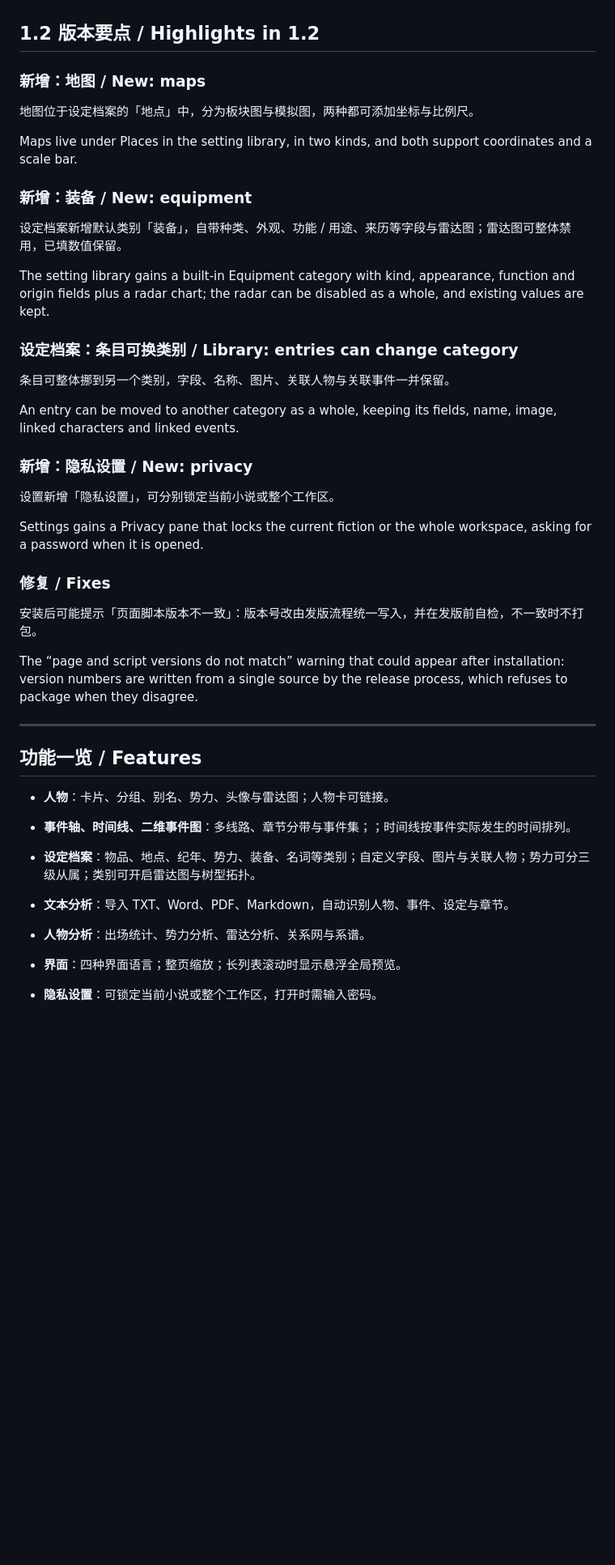
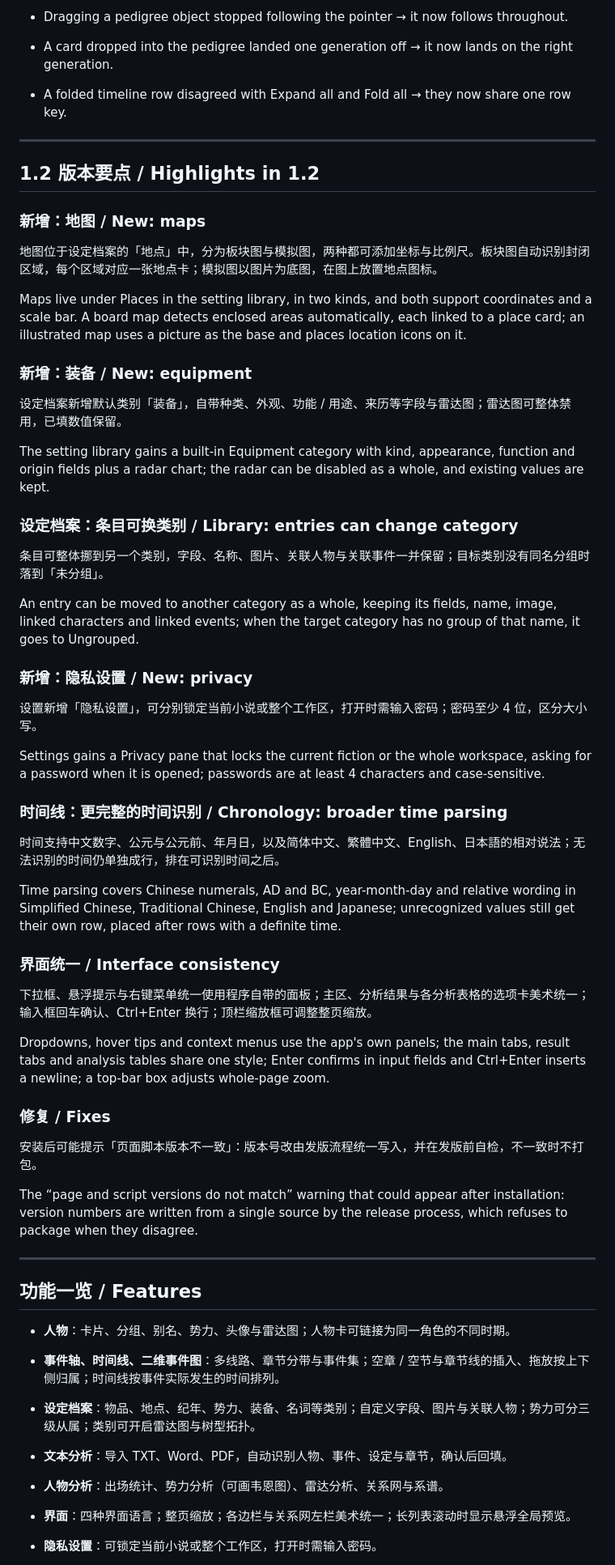
Before and after one commit to qiupeiyue/fiction_GUI, a Markdown page: README.md, the part around one of its changes. Shown at 81% size. Drawn GitHub-style; blank space fills up the shorter version.

```diff
--- a/README.md
+++ b/README.md
@@ -44,11 +77,16 @@ Faction entries can nest three levels deep, and the faction view draws a Venn di
+- Dragging a pedigree object stopped following the pointer → it now follows throughout.
+- A card dropped into the pedigree landed one generation off → it now lands on the right generation.
+- A folded timeline row disagreed with Expand all and Fold all → they now share one row key.
+
+---
 
 ## 1.2 版本要点 / Highlights in 1.2
 
 ### 新增：地图 / New: maps
 
-地图位于设定档案的「地点」中，分为板块图与模拟图，两种都可添加坐标与比例尺。
+地图位于设定档案的「地点」中，分为板块图与模拟图，两种都可添加坐标与比例尺。板块图自动识别封闭区域，每个区域对应一张地点卡；模拟图以图片为底图，在图上放置地点图标。
 
-Maps live under Places in the setting library, in two kinds, and both support coordinates and a scale bar.
+Maps live under Places in the setting library, in two kinds, and both support coordinates and a scale bar. A board map detects enclosed areas automatically, each linked to a place card; an illustrated map uses a picture as the base and places location icons on it.
 
 ### 新增：装备 / New: equipment
 
@@ -58,16 +96,27 @@ The setting library gains a built-in Equipment category with kind, appearance, f
 
 ### 设定档案：条目可换类别 / Library: entries can change category
 
-条目可整体挪到另一个类别，字段、名称、图片、关联人物与关联事件一并保留。
+条目可整体挪到另一个类别，字段、名称、图片、关联人物与关联事件一并保留；目标类别没有同名分组时落到「未分组」。
 
-An entry can be moved to another category as a whole, keeping its fields, name, image, linked characters and linked events.
+An entry can be moved to another category as a whole, keeping its fields, name, image, linked characters and linked events; when the target category has no group of that name, it goes to Ungrouped.
 
 ### 新增：隐私设置 / New: privacy
 
-设置新增「隐私设置」，可分别锁定当前小说或整个工作区。
+设置新增「隐私设置」，可分别锁定当前小说或整个工作区，打开时需输入密码；密码至少 4 位，区分大小写。
 
-Settings gains a Privacy pane that locks the current fiction or the whole workspace, asking for a password when it is opened.
+Settings gains a Privacy pane that locks the current fiction or the whole workspace, asking for a password when it is opened; passwords are at least 4 characters and case-sensitive.
 
+### 时间线：更完整的时间识别 / Chronology: broader time parsing
+
+时间支持中文数字、公元与公元前、年月日，以及简体中文、繁體中文、English、日本語的相对说法；无法识别的时间仍单独成行，排在可识别时间之后。
+
+Time parsing covers Chinese numerals, AD and BC, year-month-day and relative wording in Simplified Chinese, Traditional Chinese, English and Japanese; unrecognized values still get their own row, placed after rows with a definite time.
+
+### 界面统一 / Interface consistency
+
+下拉框、悬浮提示与右键菜单统一使用程序自带的面板；主区、分析结果与各分析表格的选项卡美术统一；输入框回车确认、Ctrl+Enter 换行；顶栏缩放框可调整整页缩放。
+
+Dropdowns, hover tips and context menus use the app's own panels; the main tabs, result tabs and analysis tables share one style; Enter confirms in input fields and Ctrl+Enter inserts a newline; a top-bar box adjusts whole-page zoom.
 
 ### 修复 / Fixes
 
@@ -79,11 +128,11 @@ The “page and script versions do not match” warning that could appear after
 
 ## 功能一览 / Features
 
-- **人物**：卡片、分组、别名、势力、头像与雷达图；人物卡可链接。
-- **事件轴、时间线、二维事件图**：多线路、章节分带与事件集；；时间线按事件实际发生的时间排列。
+- **人物**：卡片、分组、别名、势力、头像与雷达图；人物卡可链接为同一角色的不同时期。
+- **事件轴、时间线、二维事件图**：多线路、章节分带与事件集；空章 / 空节与章节线的插入、拖放按上下侧归属；时间线按事件实际发生的时间排列。
 - **设定档案**：物品、地点、纪年、势力、装备、名词等类别；自定义字段、图片与关联人物；势力可分三级从属；类别可开启雷达图与树型拓扑。
-- **文本分析**：导入 TXT、Word、PDF、Markdown，自动识别人物、事件、设定与章节。
-- **人物分析**：出场统计、势力分析、雷达分析、关系网与系谱。
-- **界面**：四种界面语言；整页缩放；长列表滚动时显示悬浮全局预览。
+- **文本分析**：导入 TXT、Word、PDF，自动识别人物、事件、设定与章节，确认后回填。
+- **人物分析**：出场统计、势力分析（可画韦恩图）、雷达分析、关系网与系谱。
+- **界面**：四种界面语言；整页缩放；各边栏与关系网左栏美术统一；长列表滚动时显示悬浮全局预览。
 - **隐私设置**：可锁定当前小说或整个工作区，打开时需输入密码。
 
```
Also changed, not shown: other parts of README.md (+48 -15 lines).
